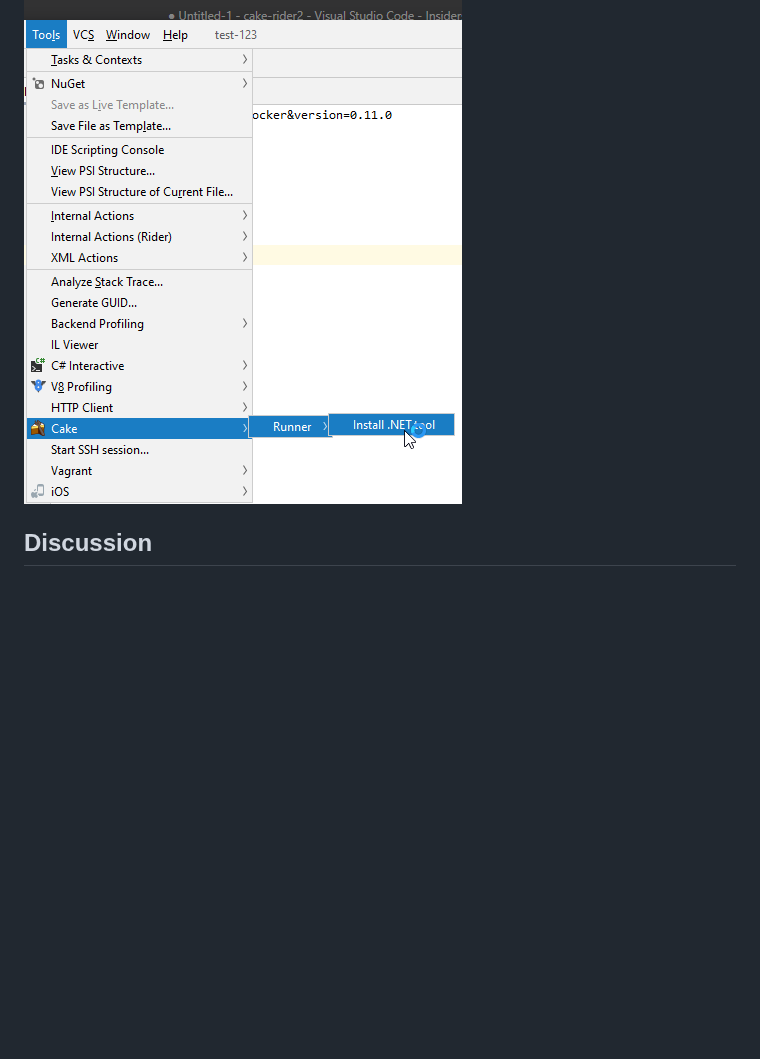
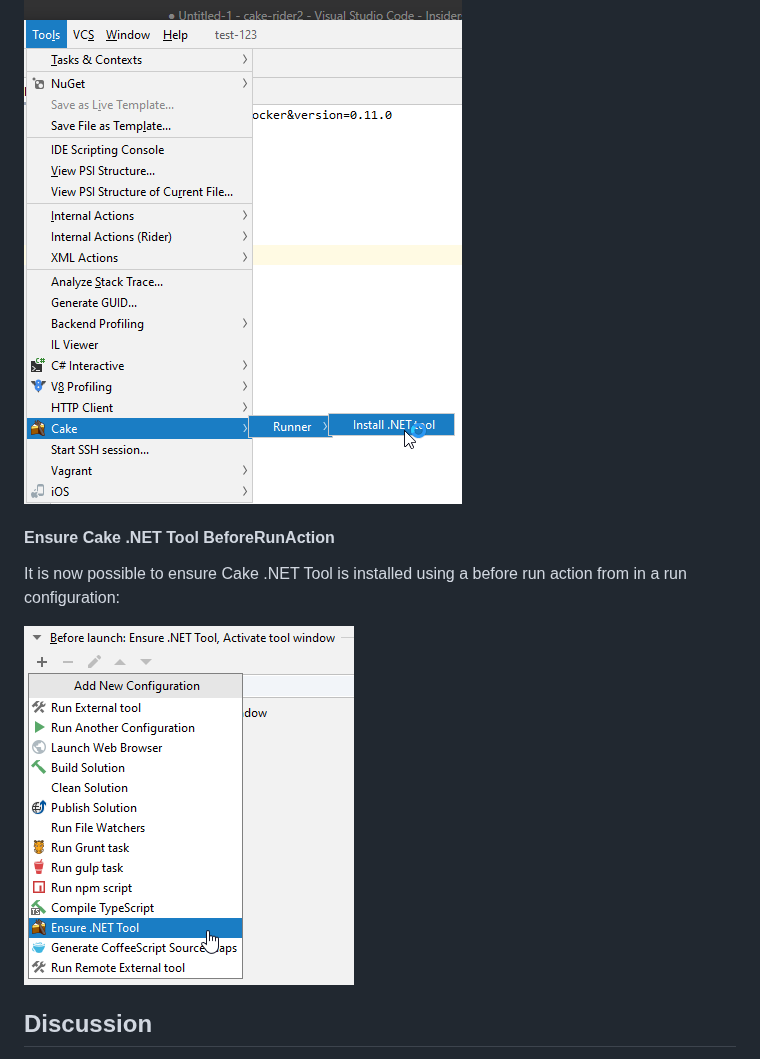
Before and after one commit to cake-build/cake-rider, a Markdown page: README.md, the part around the change. GitHub-like rendering; pictures changed too: images/beforeRunAction-ensureTool.png (added); blank space fills up the shorter version.

Commit message:
(GH-54) added a BeforeRunTask to ensure .NET Tool

```diff
--- a/README.md
+++ b/README.md
@@ -39,6 +39,11 @@ The full documentation of the latest release of Cake for Rider can be found at [
 It is now possible to install (or update to) the current version of the Cake .NET Tool:
 ![Cake tool install menu](./images/tool-menu.png)
 
+#### Ensure Cake .NET Tool BeforeRunAction
+It is now possible to ensure Cake .NET Tool is installed using a before run action from in a run configuration:
+
+![Ensure Cake .NET Tool in before run actions](./images/beforeRunAction-ensureTool.png)
+
 ## Discussion
 
 If you have questions, search for an existing one, or create a new discussion on the Cake GitHub repository.
```
Also changed, not shown: 3 other files.
